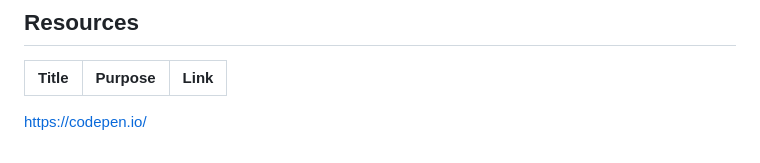
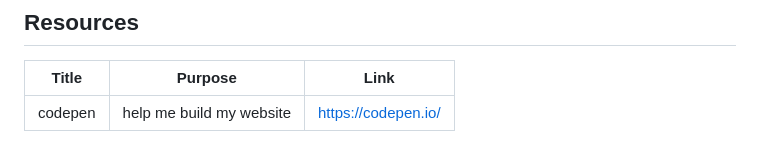
Before and after one commit to Iconiq2/WD-HandsOnExam2, a Markdown page: readme.md, the part around one of its changes. GitHub-like rendering.

Commit message:
docs: readme.md

```diff
--- a/readme.md
+++ b/readme.md
@@ -124,4 +118,4 @@ WD-ProjectName
 <!-- TODO: Add References -->
 | Title | Purpose | Link |
 |-|-|-|
-https://codepen.io/
+| codepen | help me build my website | https://codepen.io/ |
```
Also changed, not shown: other parts of readme.md (+5 -11 lines).
